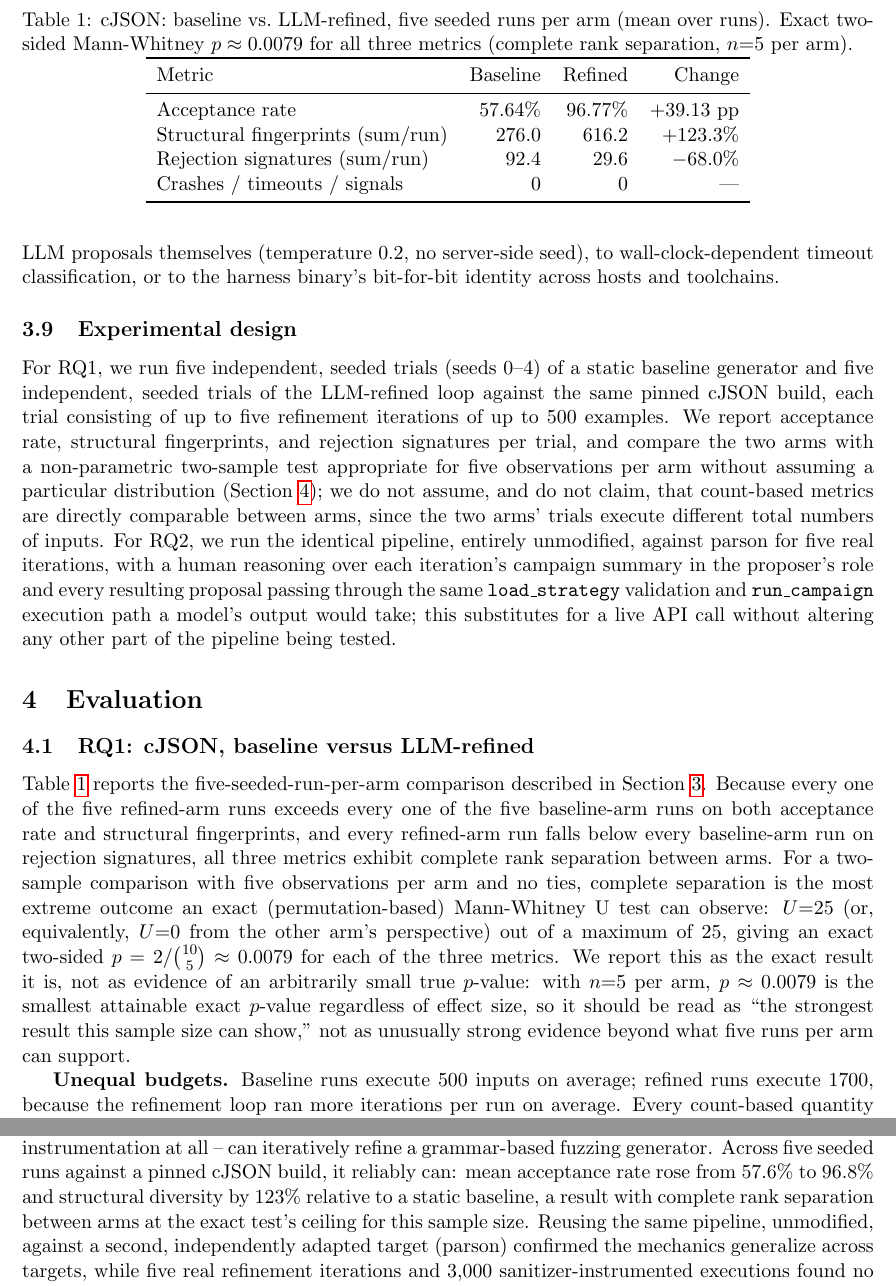
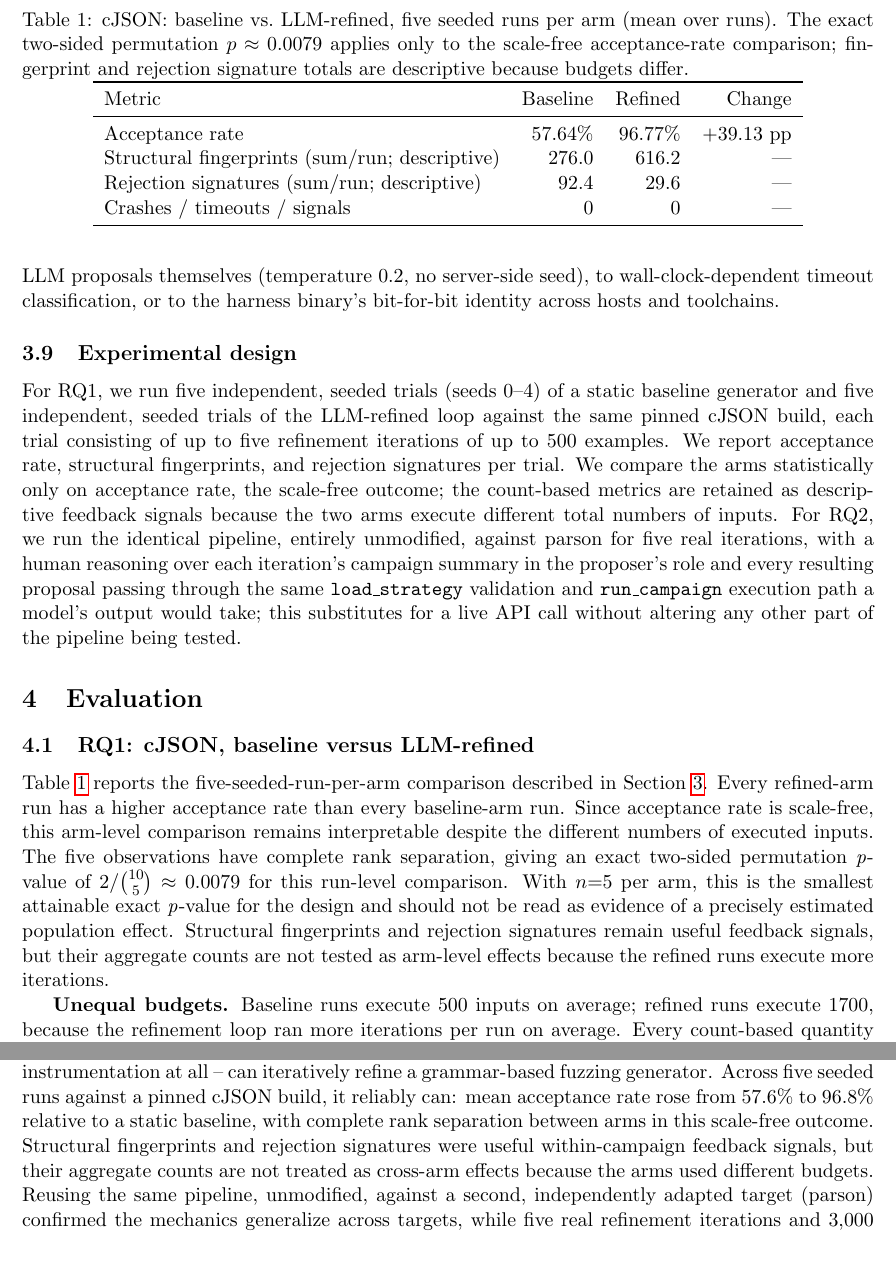
Before and after one commit to ziyadmansy/agentic-grammar-fuzzing, a LaTeX document (paper/main.tex, which reads paper/conclusion.tex, paper/evaluation.tex, paper/methodology.tex): two parts of pages 7 and 11 of 12 before the commit and two parts of pages 7 and 11 of 13 after it, joined at a grey line, cut so that both start at the same text, the shorter picture padded with empty space. Compiled offline with pdfLaTeX.

Commit message:
Refine text in multiple sections for clarity and precision, updating acceptance rate and structural diversity metrics, and clarifying statistical comparisons.

```diff
--- a/paper/conclusion.tex
+++ b/paper/conclusion.tex
@@ -6,9 +6,11 @@ black-box harness can actually produce -- acceptance rate, structural
 diversity, and rejection signatures, with no coverage instrumentation at
 all -- can iteratively refine a grammar-based fuzzing generator. Across five
 seeded runs against a pinned cJSON build, it reliably can: mean acceptance
-rate rose from 57.6\% to 96.8\% and structural diversity by 123\% relative
-to a static baseline, a result with complete rank separation between arms
-at the exact test's ceiling for this sample size. Reusing the same
+rate rose from 57.6\% to 96.8\% relative to a static baseline, with complete
+rank separation between arms in this scale-free outcome. Structural
+fingerprints and rejection signatures were useful within-campaign feedback
+signals, but their aggregate counts are not treated as cross-arm effects
+because the arms used different budgets. Reusing the same
 pipeline, unmodified, against a second, independently adapted target
 (parson) confirmed the mechanics generalize across targets, while five real
 refinement iterations and 3{,}000 sanitizer-instrumented executions found no
--- a/paper/evaluation.tex
+++ b/paper/evaluation.tex
@@ -4,35 +4,33 @@
 \subsection{RQ1: cJSON, baseline versus LLM-refined}
 
 Table~\ref{tab:cjson-comparison} reports the five-seeded-run-per-arm
-comparison described in Section~\ref{sec:methodology}. Because every one of
-the five refined-arm runs exceeds every one of the five baseline-arm runs on
-both acceptance rate and structural fingerprints, and every refined-arm run
-falls below every baseline-arm run on rejection signatures, all three
-metrics exhibit complete rank separation between arms. For a two-sample
-comparison with five observations per arm and no ties, complete separation
-is the most extreme outcome an exact (permutation-based) Mann-Whitney U test
-can observe: $U{=}25$ (or, equivalently, $U{=}0$ from the other arm's
-perspective) out of a maximum of 25, giving an exact two-sided
-$p = 2/\binom{10}{5} \approx 0.0079$ for each of the three metrics. We report
-this as the exact result it is, not as evidence of an arbitrarily small
-true $p$-value: with $n{=}5$ per arm, $p \approx 0.0079$ is the smallest
-attainable exact $p$-value regardless of effect size, so it should be read
-as ``the strongest result this sample size can show,'' not as unusually
-strong evidence beyond what five runs per arm can support.
+comparison described in Section~\ref{sec:methodology}. Every refined-arm run
+has a higher acceptance rate than every baseline-arm run. Since acceptance
+rate is scale-free, this arm-level comparison remains interpretable despite
+the different numbers of executed inputs. The five observations have
+complete rank separation, giving an exact two-sided permutation
+\emph{p}-value of $2/\binom{10}{5} \approx 0.0079$ for this run-level
+comparison. With $n{=}5$ per arm, this is the smallest attainable exact
+\emph{p}-value for the design and should not be read as evidence of a
+precisely estimated population effect. Structural fingerprints and rejection
+signatures remain useful feedback signals, but their aggregate counts are
+not tested as arm-level effects because the refined runs execute more
+iterations.
 
 \begin{table}[t]
 \centering
 \caption{cJSON: baseline vs.\ LLM-refined, five seeded runs per arm (mean
-over runs). Exact two-sided Mann-Whitney $p \approx 0.0079$ for all three
-metrics (complete rank separation, $n{=}5$ per arm).}
+over runs). The exact two-sided permutation $p \approx 0.0079$ applies only
+to the scale-free acceptance-rate comparison; fingerprint and rejection
+signature totals are descriptive because budgets differ.}
 \label{tab:cjson-comparison}
 \begin{tabular}{lrrr}
 \toprule
 Metric & Baseline & Refined & Change \\
 \midrule
 Acceptance rate & 57.64\% & 96.77\% & $+$39.13 pp \\
-Structural fingerprints (sum/run) & 276.0 & 616.2 & $+$123.3\% \\
-Rejection signatures (sum/run) & 92.4 & 29.6 & $-$68.0\% \\
+Structural fingerprints (sum/run; descriptive) & 276.0 & 616.2 & --- \\
+Rejection signatures (sum/run; descriptive) & 92.4 & 29.6 & --- \\
 Crashes / timeouts / signals & 0 & 0 & --- \\
 \bottomrule
 \end{tabular}
--- a/paper/methodology.tex
+++ b/paper/methodology.tex
@@ -167,12 +167,10 @@ For RQ1, we run five independent, seeded trials (seeds 0--4) of a static
 baseline generator and five independent, seeded trials of the LLM-refined
 loop against the same pinned cJSON build, each trial consisting of up to
 five refinement iterations of up to 500 examples. We report acceptance
-rate, structural fingerprints, and rejection signatures per trial, and
-compare the two arms with a non-parametric two-sample test appropriate for
-five observations per arm without assuming a particular distribution
-(Section~\ref{sec:evaluation}); we do not assume, and do not claim, that
-count-based metrics are directly comparable between arms, since the two
-arms' trials execute different total numbers of inputs. For RQ2, we run the
+rate, structural fingerprints, and rejection signatures per trial. We compare
+the arms statistically only on acceptance rate, the scale-free outcome; the
+count-based metrics are retained as descriptive feedback signals because the
+two arms execute different total numbers of inputs. For RQ2, we run the
 identical pipeline, entirely unmodified, against parson for five real
 iterations, with a human reasoning over each iteration's campaign summary
 in the proposer's role and every resulting proposal passing through the
```
Also changed, not shown: paper/abstract.tex (+5 -3 lines), paper/discussion.tex (+24 -19 lines), paper/introduction.tex (+4 -3 lines).
